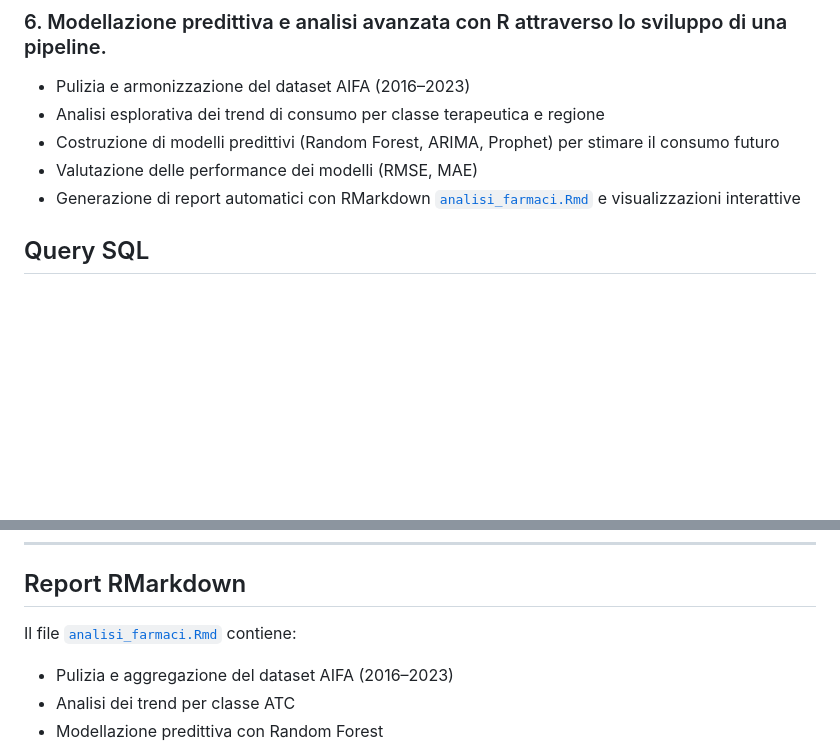
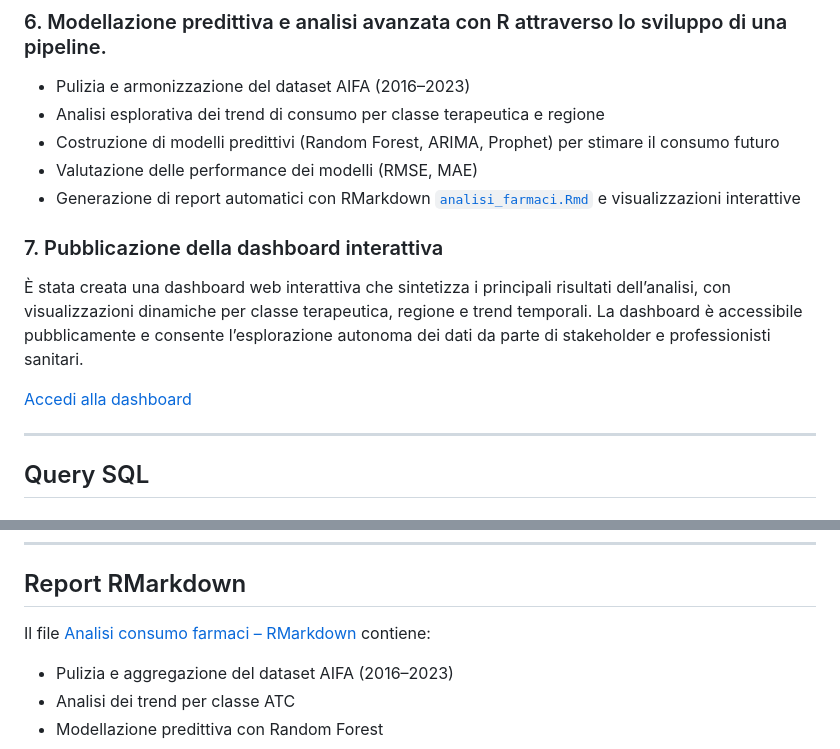
Before and after one commit to carchedimarco88-jpg/Progetto_AIFA_Pharma, a Markdown page: README.md, 2 parts joined by grey strips. Rendered like a GitHub page; blank space fills up the shorter version.

```diff
--- a/README.md
+++ b/README.md
@@ -120,6 +120,12 @@ Inoltre, i dataset ottenuti con SQL sono stati incrociati con gli Open Data dell
  - Valutazione delle performance dei modelli (RMSE, MAE)
  - Generazione di report automatici con RMarkdown [`analisi_farmaci.Rmd`](https://github.com/carchedimarco88-jpg/Progetto_AIFA_Pharma/blob/main/reports/Analisi%20consumo%20farmaci.rmd) e visualizzazioni interattive
 
+### 7. Pubblicazione della dashboard interattiva
+È stata creata una dashboard web interattiva che sintetizza i principali risultati dell’analisi, con visualizzazioni dinamiche per classe terapeutica, regione e trend temporali. La dashboard è accessibile pubblicamente e consente l’esplorazione autonoma dei dati da parte di stakeholder e professionisti sanitari.
+
+[Accedi alla dashboard](https://carchedimarco88-jpg.github.io/Progetto_AIFA_Pharma/)
+
+---
 
 ## Query SQL
 
@@ -154,7 +160,8 @@ Questa sezione del progetto analizza la variazione di spesa farmaceutica per cat
 
 ## Report RMarkdown
 
-Il file [`analisi_farmaci.Rmd`](https://github.com/carchedimarco88-jpg/Progetto_AIFA_Pharma/blob/main/reports/Analisi%20consumo%20farmaci.rmd) contiene:
+Il file [Analisi consumo farmaci – RMarkdown](https://github.com/carchedimarco88-jpg/Progetto_AIFA_Pharma/blob/main/reports/Analisi%20consumo%20farmaci.rmd) contiene:
+
 - Pulizia e aggregazione del dataset AIFA (2016–2023)
 - Analisi dei trend per classe ATC
 - Modellazione predittiva con Random Forest
```
